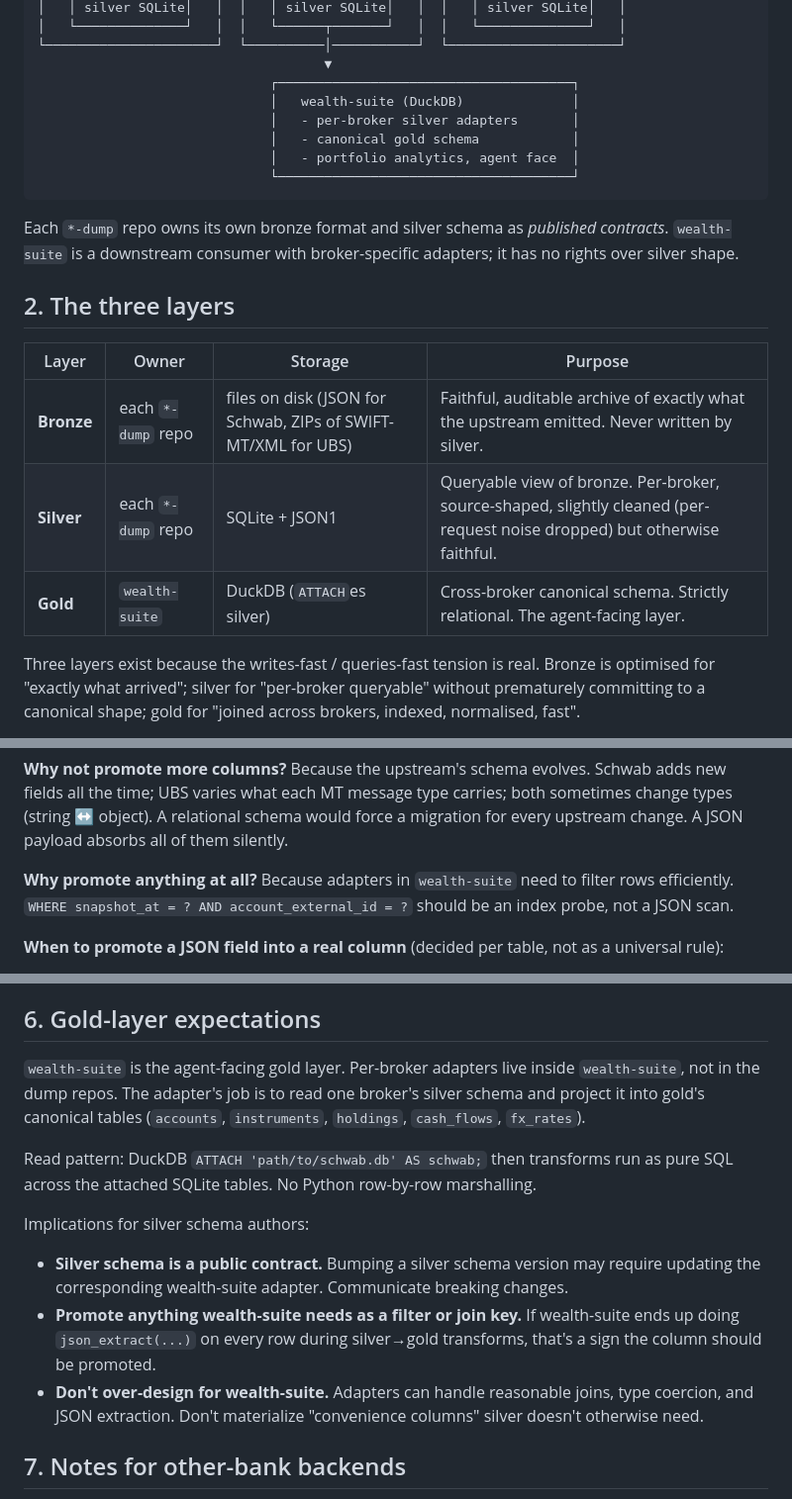
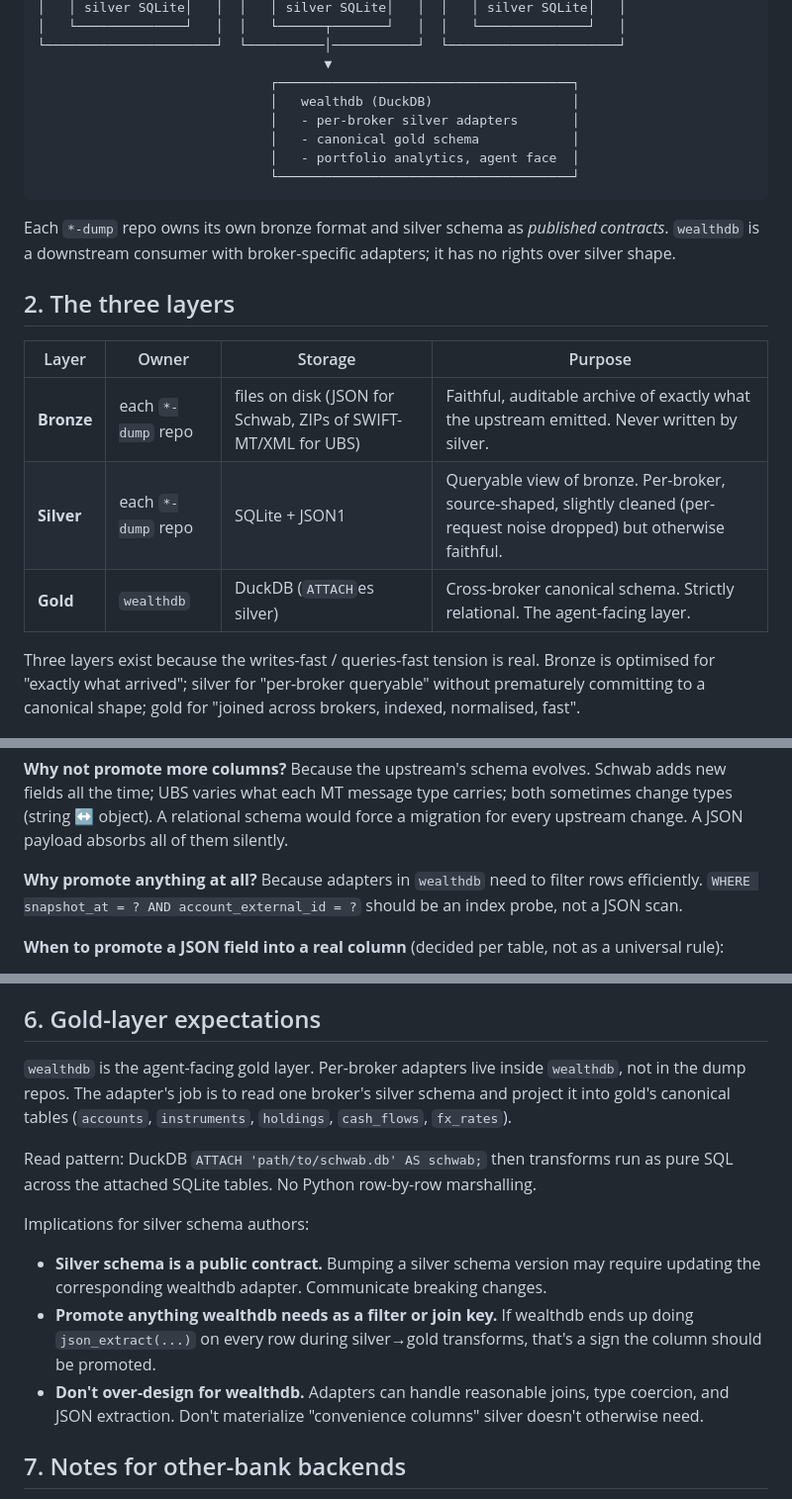
Before and after one commit to smartpointer-com/wealthdb, a Markdown page: dumpers/schwab-api-dump/DESIGN.md, 3 parts joined by grey strips. Shown at 99% size. Drawn GitHub-style.

Commit message:
Rename references: wealth-suite -> wealthdb, ~/wealth/schwab -> ~/wealthdb/schwab
Docs flipped to match the renamed companion project and the ~/wealthdb/<bank>/
data-tree convention. No code defaults referenced the old name; download.py and
load.py take all paths via CLI args.

````diff
--- a/dumpers/schwab-api-dump/DESIGN.md
+++ b/dumpers/schwab-api-dump/DESIGN.md
@@ -27,7 +27,7 @@ reader can substitute the equivalent.
 └──────────────────────┘  └──────────│───────────┘  └──────────────────────┘
                                      ▼
                               ┌──────────────────────────────────────┐
-                              │   wealth-suite (DuckDB)              │
+                              │   wealthdb (DuckDB)                  │
                               │   - per-broker silver adapters       │
                               │   - canonical gold schema            │
                               │   - portfolio analytics, agent face  │
@@ -35,7 +35,7 @@ reader can substitute the equivalent.
 ```
 
 Each `*-dump` repo owns its own bronze format and silver schema as
-*published contracts*. `wealth-suite` is a downstream consumer with
+*published contracts*. `wealthdb` is a downstream consumer with
 broker-specific adapters; it has no rights over silver shape.
 
 ## 2. The three layers
@@ -44,7 +44,7 @@ broker-specific adapters; it has no rights over silver shape.
 |---|---|---|---|
 | **Bronze** | each `*-dump` repo | files on disk (JSON for Schwab, ZIPs of SWIFT-MT/XML for UBS) | Faithful, auditable archive of exactly what the upstream emitted. Never written by silver. |
 | **Silver** | each `*-dump` repo | SQLite + JSON1 | Queryable view of bronze. Per-broker, source-shaped, slightly cleaned (per-request noise dropped) but otherwise faithful. |
-| **Gold** | `wealth-suite` | DuckDB (`ATTACH`es silver) | Cross-broker canonical schema. Strictly relational. The agent-facing layer. |
+| **Gold** | `wealthdb` | DuckDB (`ATTACH`es silver) | Cross-broker canonical schema. Strictly relational. The agent-facing layer. |
 
 Three layers exist because the writes-fast / queries-fast tension is
 real. Bronze is optimised for "exactly what arrived"; silver for
@@ -202,7 +202,7 @@ MT message type carries; both sometimes change types (string ↔
 object). A relational schema would force a migration for every
 upstream change. A JSON payload absorbs all of them silently.
 
-**Why promote anything at all?** Because adapters in `wealth-suite`
+**Why promote anything at all?** Because adapters in `wealthdb`
 need to filter rows efficiently. `WHERE snapshot_at = ? AND
 account_external_id = ?` should be an index probe, not a JSON scan.
 
@@ -404,8 +404,8 @@ hasn't run, fix the migration. If it has, the column always exists.
 
 ## 6. Gold-layer expectations
 
-`wealth-suite` is the agent-facing gold layer. Per-broker adapters
-live inside `wealth-suite`, not in the dump repos. The adapter's job
+`wealthdb` is the agent-facing gold layer. Per-broker adapters
+live inside `wealthdb`, not in the dump repos. The adapter's job
 is to read one broker's silver schema and project it into gold's
 canonical tables (`accounts`, `instruments`, `holdings`, `cash_flows`,
 `fx_rates`).
@@ -416,13 +416,13 @@ No Python row-by-row marshalling.
 
 Implications for silver schema authors:
 - **Silver schema is a public contract.** Bumping a silver schema
-  version may require updating the corresponding wealth-suite adapter.
+  version may require updating the corresponding wealthdb adapter.
   Communicate breaking changes.
-- **Promote anything wealth-suite needs as a filter or join key.**
-  If wealth-suite ends up doing `json_extract(...)` on every row
+- **Promote anything wealthdb needs as a filter or join key.**
+  If wealthdb ends up doing `json_extract(...)` on every row
   during silver→gold transforms, that's a sign the column should be
   promoted.
-- **Don't over-design for wealth-suite.** Adapters can handle
+- **Don't over-design for wealthdb.** Adapters can handle
   reasonable joins, type coercion, and JSON extraction. Don't
   materialize "convenience columns" silver doesn't otherwise need.
 
````
Also changed, not shown: other parts of dumpers/schwab-api-dump/DESIGN.md (+1 -1 lines), dumpers/schwab-api-dump/README.md (+4 -4 lines).
